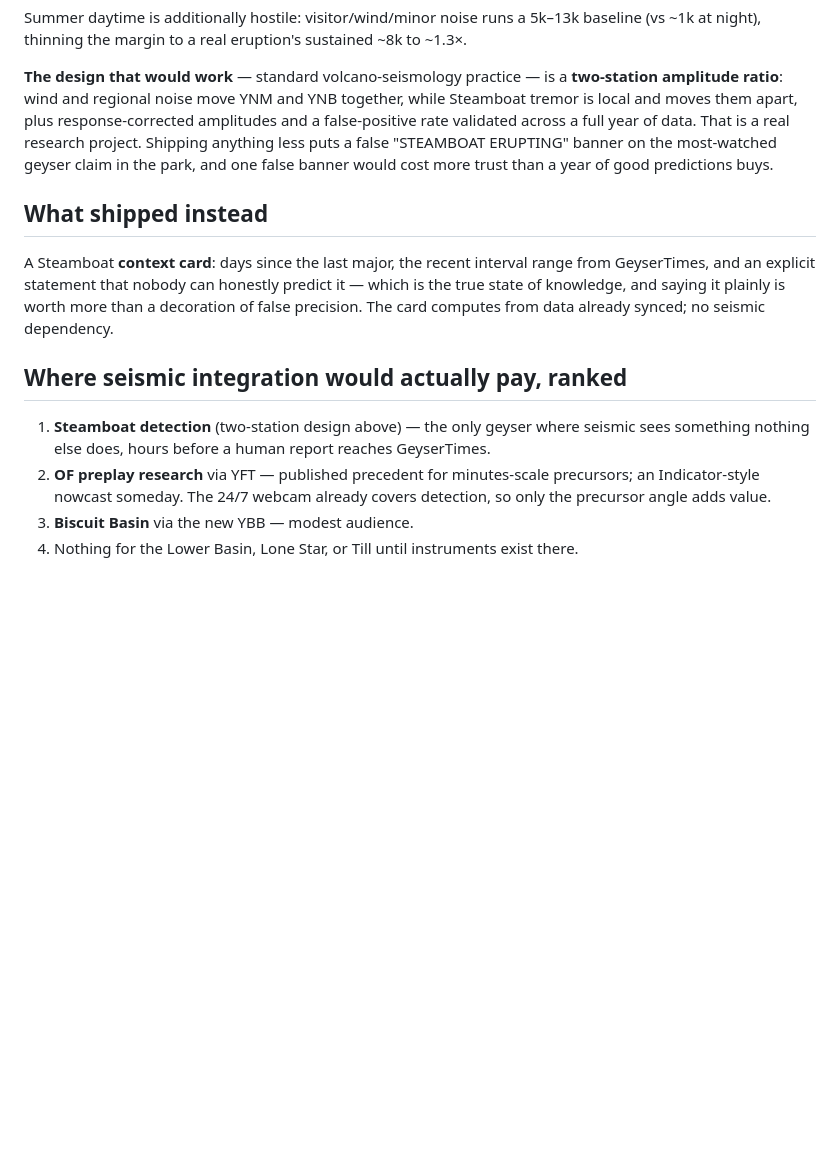
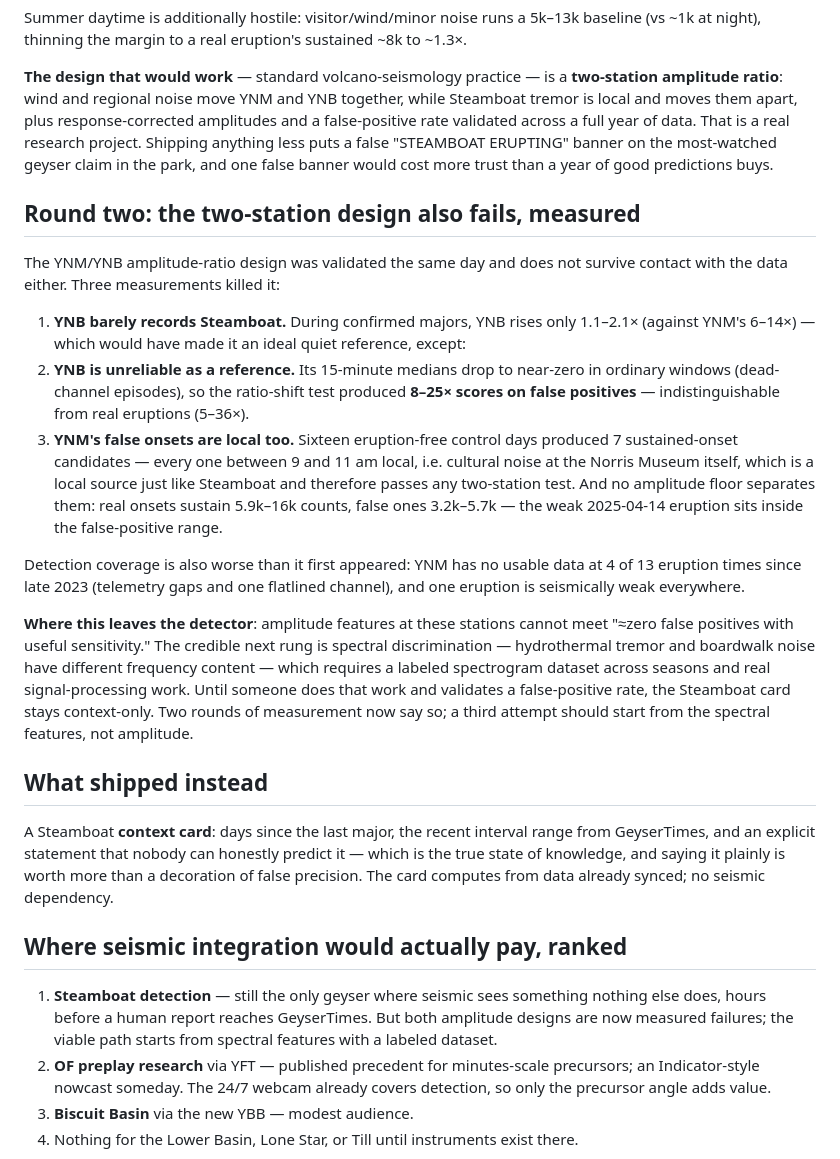
Before and after one commit to davidkingham/signal-basin, a Markdown page: docs/findings/seismic.md, the part around the change. GitHub-like rendering; blank space fills up the shorter version.

Commit message:
The two-station Steamboat detector fails validation too; say so with numbers
Round two, measured the same way as round one. YNB turns out to barely
record Steamboat (1.1-2.1x during majors vs YNM's 6-14x) -- which would
have made it an ideal quiet reference, except its 15-minute medians drop
to near-zero in ordinary windows, so the ratio-shift test scored 8-25x on
FALSE positives, indistinguishable from real eruptions (5-36x). Worse,
the false onsets are local sources too: all 7 candidates across 16
control days land between 9 and 11 am -- cultural noise at the Norris
Museum, meters from the vault, which passes any two-station test by
construction. No amplitude floor separates them either: real onsets
sustain 5.9k-16k, false ones 3.2k-5.7k, and the weak 2025-04-14 eruption
sits inside the false-positive band.

Amplitude features at these stations cannot meet "zero false banners
with useful sensitivity." A third attempt should start from spectral
discrimination with a labeled dataset, not amplitude. The Steamboat card
stays context-only, now with two rounds of measurement saying why.

Co-Authored-By: Claude Fable 5 <noreply@anthropic.com>

```diff
--- a/docs/findings/seismic.md
+++ b/docs/findings/seismic.md
@@ -84,6 +84,39 @@ puts a false "STEAMBOAT ERUPTING" banner on the most-watched geyser claim in
 the park, and one false banner would cost more trust than a year of good
 predictions buys.
 
+## Round two: the two-station design also fails, measured
+
+The YNM/YNB amplitude-ratio design was validated the same day and does not
+survive contact with the data either. Three measurements killed it:
+
+1. **YNB barely records Steamboat.** During confirmed majors, YNB rises only
+   1.1–2.1× (against YNM's 6–14×) — which would have made it an ideal quiet
+   reference, except:
+2. **YNB is unreliable as a reference.** Its 15-minute medians drop to
+   near-zero in ordinary windows (dead-channel episodes), so the ratio-shift
+   test produced **8–25× scores on false positives** — indistinguishable
+   from real eruptions (5–36×).
+3. **YNM's false onsets are local too.** Sixteen eruption-free control days
+   produced 7 sustained-onset candidates — every one between 9 and 11 am
+   local, i.e. cultural noise at the Norris Museum itself, which is a local
+   source just like Steamboat and therefore passes any two-station test.
+   And no amplitude floor separates them: real onsets sustain 5.9k–16k
+   counts, false ones 3.2k–5.7k — the weak 2025-04-14 eruption sits inside
+   the false-positive range.
+
+Detection coverage is also worse than it first appeared: YNM has no usable
+data at 4 of 13 eruption times since late 2023 (telemetry gaps and one
+flatlined channel), and one eruption is seismically weak everywhere.
+
+**Where this leaves the detector**: amplitude features at these stations
+cannot meet "≈zero false positives with useful sensitivity." The credible
+next rung is spectral discrimination — hydrothermal tremor and boardwalk
+noise have different frequency content — which requires a labeled
+spectrogram dataset across seasons and real signal-processing work.
+Until someone does that work and validates a false-positive rate, the
+Steamboat card stays context-only. Two rounds of measurement now say so;
+a third attempt should start from the spectral features, not amplitude.
+
 ## What shipped instead
 
 A Steamboat **context card**: days since the last major, the recent interval
@@ -94,9 +127,10 @@ already synced; no seismic dependency.
 
 ## Where seismic integration would actually pay, ranked
 
-1. **Steamboat detection** (two-station design above) — the only geyser
-   where seismic sees something nothing else does, hours before a human
-   report reaches GeyserTimes.
+1. **Steamboat detection** — still the only geyser where seismic sees
+   something nothing else does, hours before a human report reaches
+   GeyserTimes. But both amplitude designs are now measured failures; the
+   viable path starts from spectral features with a labeled dataset.
 2. **OF preplay research** via YFT — published precedent for minutes-scale
    precursors; an Indicator-style nowcast someday. The 24/7 webcam already
    covers detection, so only the precursor angle adds value.
```
